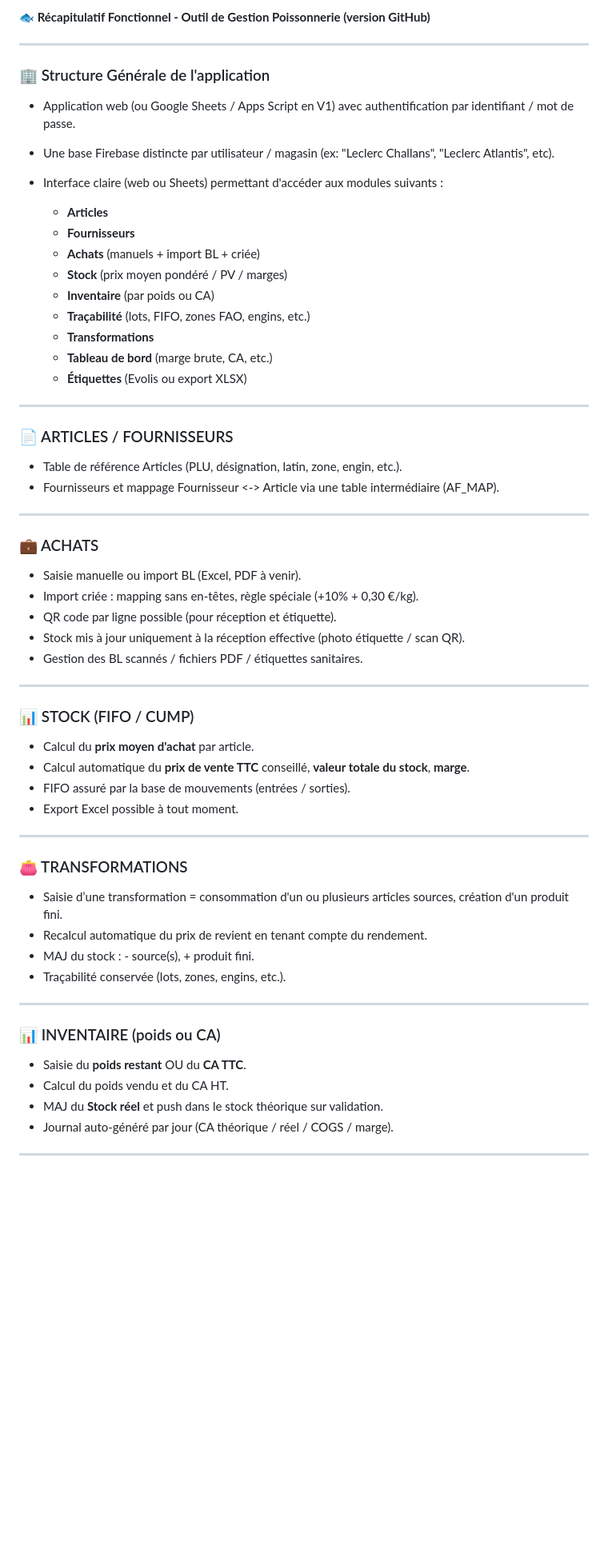
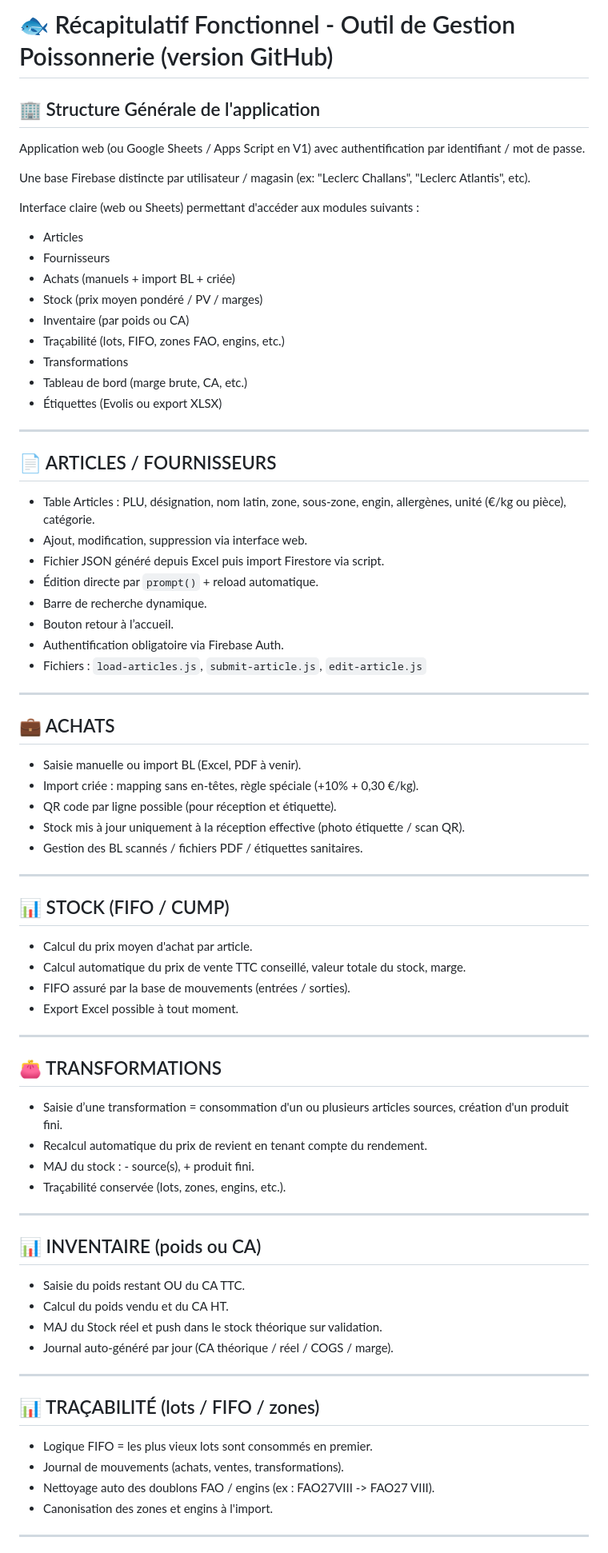
Before and after one commit to ALRICPAON/gestion-poissonnerie-gas, a Markdown page: README.md, the part around one of its changes. Shown at 80% size. Rendered like a GitHub page; blank space fills up the shorter version.

```diff
--- a/README.md
+++ b/README.md
@@ -1,66 +1,81 @@
-**🐟 Récapitulatif Fonctionnel - Outil de Gestion Poissonnerie (version GitHub)**
+# 🐟 Récapitulatif Fonctionnel - Outil de Gestion Poissonnerie (version GitHub)
+
+## 🏢 Structure Générale de l'application
+
+Application web (ou Google Sheets / Apps Script en V1) avec authentification par identifiant / mot de passe.
+
+Une base Firebase distincte par utilisateur / magasin (ex: "Leclerc Challans", "Leclerc Atlantis", etc).
+
+Interface claire (web ou Sheets) permettant d'accéder aux modules suivants :
+
+- Articles
+- Fournisseurs
+- Achats (manuels + import BL + criée)
+- Stock (prix moyen pondéré / PV / marges)
+- Inventaire (par poids ou CA)
+- Traçabilité (lots, FIFO, zones FAO, engins, etc.)
+- Transformations
+- Tableau de bord (marge brute, CA, etc.)
+- Étiquettes (Evolis ou export XLSX)
 
 ---
 
-### 🏢 Structure Générale de l'application
+## 📄 ARTICLES / FOURNISSEURS
 
-* Application web (ou Google Sheets / Apps Script en V1) avec authentification par identifiant / mot de passe.
-* Une base Firebase distincte par utilisateur / magasin (ex: "Leclerc Challans", "Leclerc Atlantis", etc).
-* Interface claire (web ou Sheets) permettant d'accéder aux modules suivants :
-
-  * **Articles**
-  * **Fournisseurs**
-  * **Achats** (manuels + import BL + criée)
-  * **Stock** (prix moyen pondéré / PV / marges)
-  * **Inventaire** (par poids ou CA)
-  * **Traçabilité** (lots, FIFO, zones FAO, engins, etc.)
-  * **Transformations**
-  * **Tableau de bord** (marge brute, CA, etc.)
-  * **Étiquettes** (Evolis ou export XLSX)
+- Table Articles : PLU, désignation, nom latin, zone, sous-zone, engin, allergènes, unité (€/kg ou pièce), catégorie.
+- Ajout, modification, suppression via interface web.
+- Fichier JSON généré depuis Excel puis import Firestore via script.
+- Édition directe par `prompt()` + reload automatique.
+- Barre de recherche dynamique.
+- Bouton retour à l’accueil.
+- Authentification obligatoire via Firebase Auth.
+- Fichiers : `load-articles.js`, `submit-article.js`, `edit-article.js`
 
 ---
 
-### 📄 ARTICLES / FOURNISSEURS
+## 💼 ACHATS
 
-* Table de référence Articles (PLU, désignation, latin, zone, engin, etc.).
-* Fournisseurs et mappage Fournisseur <-> Article via une table intermédiaire (AF_MAP).
+- Saisie manuelle ou import BL (Excel, PDF à venir).
+- Import criée : mapping sans en-têtes, règle spéciale (+10% + 0,30 €/kg).
+- QR code par ligne possible (pour réception et étiquette).
+- Stock mis à jour uniquement à la réception effective (photo étiquette / scan QR).
+- Gestion des BL scannés / fichiers PDF / étiquettes sanitaires.
 
 ---
 
-### 💼 ACHATS
+## 📊 STOCK (FIFO / CUMP)
 
-* Saisie manuelle ou import BL (Excel, PDF à venir).
-* Import criée : mapping sans en-têtes, règle spéciale (+10% + 0,30 €/kg).
-* QR code par ligne possible (pour réception et étiquette).
-* Stock mis à jour uniquement à la réception effective (photo étiquette / scan QR).
-* Gestion des BL scannés / fichiers PDF / étiquettes sanitaires.
+- Calcul du prix moyen d'achat par article.
+- Calcul automatique du prix de vente TTC conseillé, valeur totale du stock, marge.
+- FIFO assuré par la base de mouvements (entrées / sorties).
+- Export Excel possible à tout moment.
 
 ---
 
-### 📊 STOCK (FIFO / CUMP)
+## 👛 TRANSFORMATIONS
 
-* Calcul du **prix moyen d'achat** par article.
-* Calcul automatique du **prix de vente TTC** conseillé, **valeur totale du stock**, **marge**.
-* FIFO assuré par la base de mouvements (entrées / sorties).
-* Export Excel possible à tout moment.
+- Saisie d’une transformation = consommation d'un ou plusieurs articles sources, création d'un produit fini.
+- Recalcul automatique du prix de revient en tenant compte du rendement.
+- MAJ du stock : - source(s), + produit fini.
+- Traçabilité conservée (lots, zones, engins, etc.).
 
 ---
 
-### 👛 TRANSFORMATIONS
+## 📊 INVENTAIRE (poids ou CA)
 
-* Saisie d’une transformation = consommation d'un ou plusieurs articles sources, création d'un produit fini.
-* Recalcul automatique du prix de revient en tenant compte du rendement.
-* MAJ du stock : - source(s), + produit fini.
-* Traçabilité conservée (lots, zones, engins, etc.).
+- Saisie du poids restant OU du CA TTC.
+- Calcul du poids vendu et du CA HT.
+- MAJ du Stock réel et push dans le stock théorique sur validation.
+- Journal auto-généré par jour (CA théorique / réel / COGS / marge).
 
 ---
 
-### 📊 INVENTAIRE (poids ou CA)
+## 📊 TRAÇABILITÉ (lots / FIFO / zones)
 
-* Saisie du **poids restant** OU du **CA TTC**.
-* Calcul du poids vendu et du CA HT.
-* MAJ du **Stock réel** et push dans le stock théorique sur validation.
-* Journal auto-généré par jour (CA théorique / réel / COGS / marge).
+- Logique FIFO = les plus vieux lots sont consommés en premier.
+- Journal de mouvements (achats, ventes, transformations).
+- Nettoyage auto des doublons FAO / engins (ex : FAO27VIII -> FAO27 VIII).
+- Canonisation des zones et engins à l'import.
 
 ---
 
```
Also changed, not shown: other parts of README.md (+71 -20 lines).
